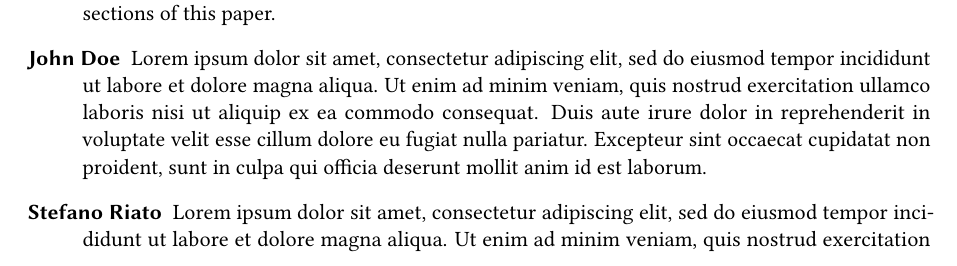
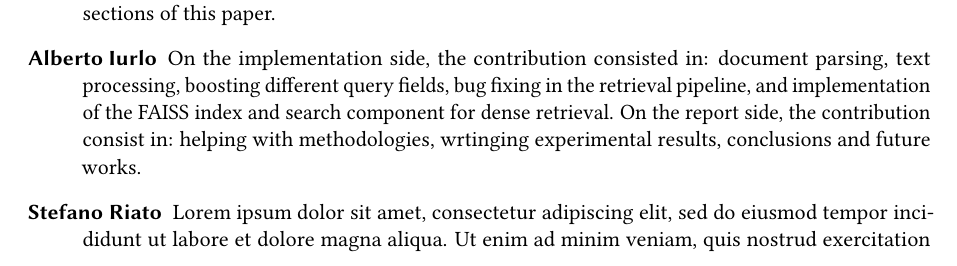
Before and after one commit to galianocarlo/clef-2026-retrieval-pipeline, a LaTeX problem sheet (homework-1/homework-1.tex, which reads homework-1/section/contributions.tex): part of page 8 of 10, cut so that both start at the same text. Compiled offline with pdfLaTeX; a LaTeX package or settings file that is missing is left out.

Commit message:
Group member contribution

```diff
--- a/homework-1/section/contributions.tex
+++ b/homework-1/section/contributions.tex
@@ -4,7 +4,9 @@
 
 \begin{description}
 	\item[Carlo Galiano] helped with the initial infrastructure setup, developing the dataset acquisition scripts and the data parsers with language detection capabilities (langdetect library). He engineered the core retrieval pipelines, starting from the multi-field BM25 lexical baseline with tuned hyperparameters and native multilingual analyzers, up to Cross-Encoder semantic re-ranking. Furthermore, he implemented the evaluation framework using the \texttt{ranx} library, developed the automated user-friendly script (\texttt{runner.py}), and contributed to the drafting of the Methodology sections of this paper.
-	\item[John Doe] Lorem ipsum dolor sit amet, consectetur adipiscing elit, sed do eiusmod tempor incididunt ut labore et dolore magna aliqua. Ut enim ad minim veniam, quis nostrud exercitation ullamco laboris nisi ut aliquip ex ea commodo consequat. Duis aute irure dolor in reprehenderit in voluptate velit esse cillum dolore eu fugiat nulla pariatur. Excepteur sint occaecat cupidatat non proident, sunt in culpa qui officia deserunt mollit anim id est laborum.
+	\item[Alberto Iurlo] On the implementation side, the contribution consisted in: document parsing, text processing, boosting different query fields, bug fixing in the retrieval pipeline, and implementation of the FAISS index and search component for dense retrieval. On the report side, the contribution consist in: helping with methodologies, wrtinging experimental results, conclusions and future works.
+
+
 	\item[Stefano Riato] Lorem ipsum dolor sit amet, consectetur adipiscing elit, sed do eiusmod tempor incididunt ut labore et dolore magna aliqua. Ut enim ad minim veniam, quis nostrud exercitation ullamco laboris nisi ut aliquip ex ea commodo consequat. Duis aute irure dolor in reprehenderit in voluptate velit esse cillum dolore eu fugiat nulla pariatur. Excepteur sint occaecat cupidatat non proident, sunt in culpa qui officia deserunt mollit anim id est laborum.
 
 \end{description}
```
